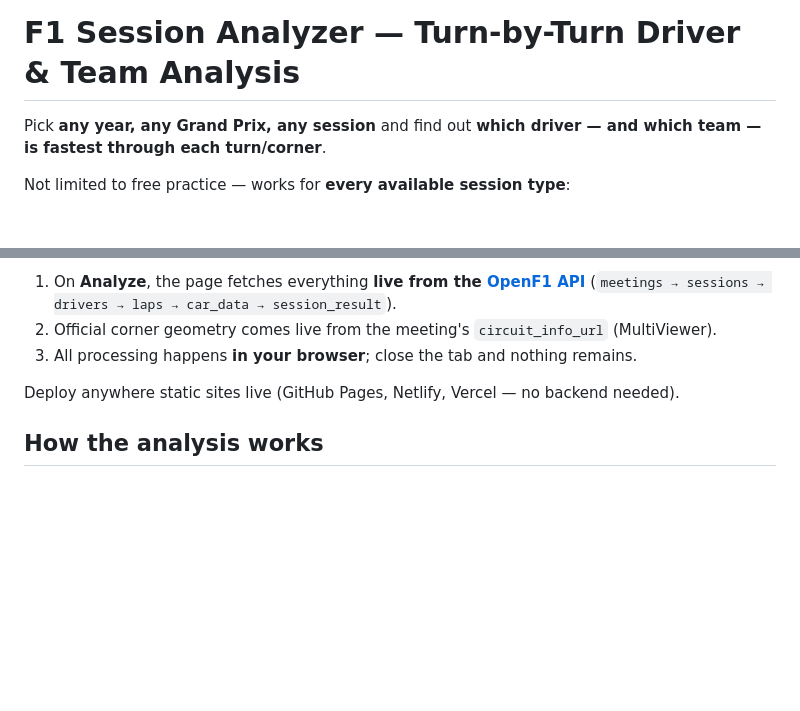
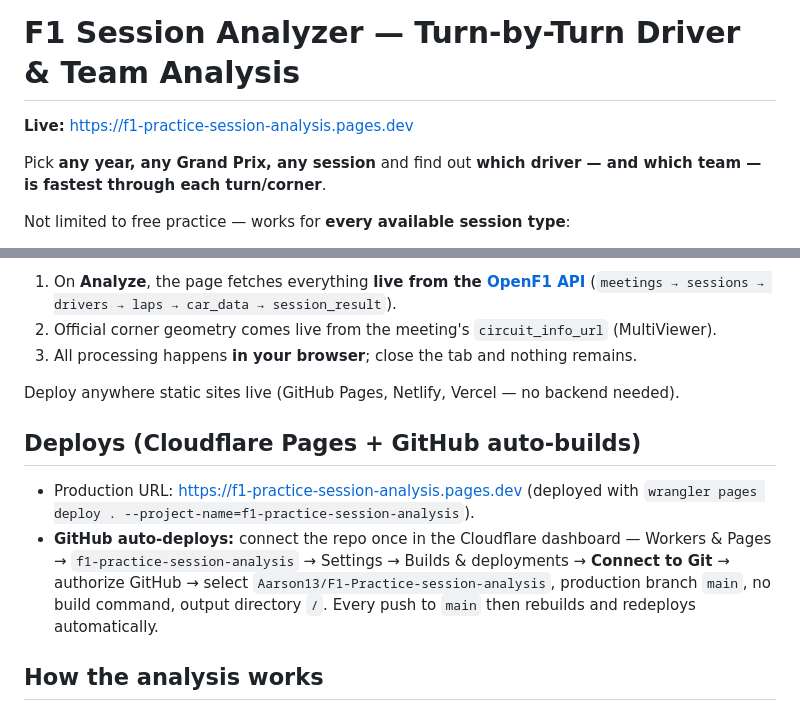
Before and after one commit to Aarson13/F1-Practice-session-analysis, a Markdown page: README.md, 2 parts joined by grey strips. Rendered like a GitHub page; blank space fills up the shorter version.

Commit message:
README: live Pages URL + GitHub auto-deploy instructions

```diff
--- a/README.md
+++ b/README.md
@@ -1,4 +1,6 @@
 # F1 Session Analyzer — Turn-by-Turn Driver & Team Analysis
+
+**Live:** https://f1-practice-session-analysis.pages.dev
 
 Pick **any year, any Grand Prix, any session** and find out **which driver — and which team — is fastest through each turn/corner**.
 
@@ -54,6 +56,11 @@ To save space, this app **stores no F1 data at all** — no CSVs, no databases,
 
 Deploy anywhere static sites live (GitHub Pages, Netlify, Vercel — no backend needed).
 
+## Deploys (Cloudflare Pages + GitHub auto-builds)
+
+- Production URL: https://f1-practice-session-analysis.pages.dev (deployed with `wrangler pages deploy . --project-name=f1-practice-session-analysis`).
+- **GitHub auto-deploys:** connect the repo once in the Cloudflare dashboard — Workers & Pages → `f1-practice-session-analysis` → Settings → Builds & deployments → **Connect to Git** → authorize GitHub → select `Aarson13/F1-Practice-session-analysis`, production branch `main`, no build command, output directory `/`. Every push to `main` then rebuilds and redeploys automatically.
+
 ## How the analysis works
 
 1. **Best lap per driver** — fastest non-pit-out lap of the selected session.
```
